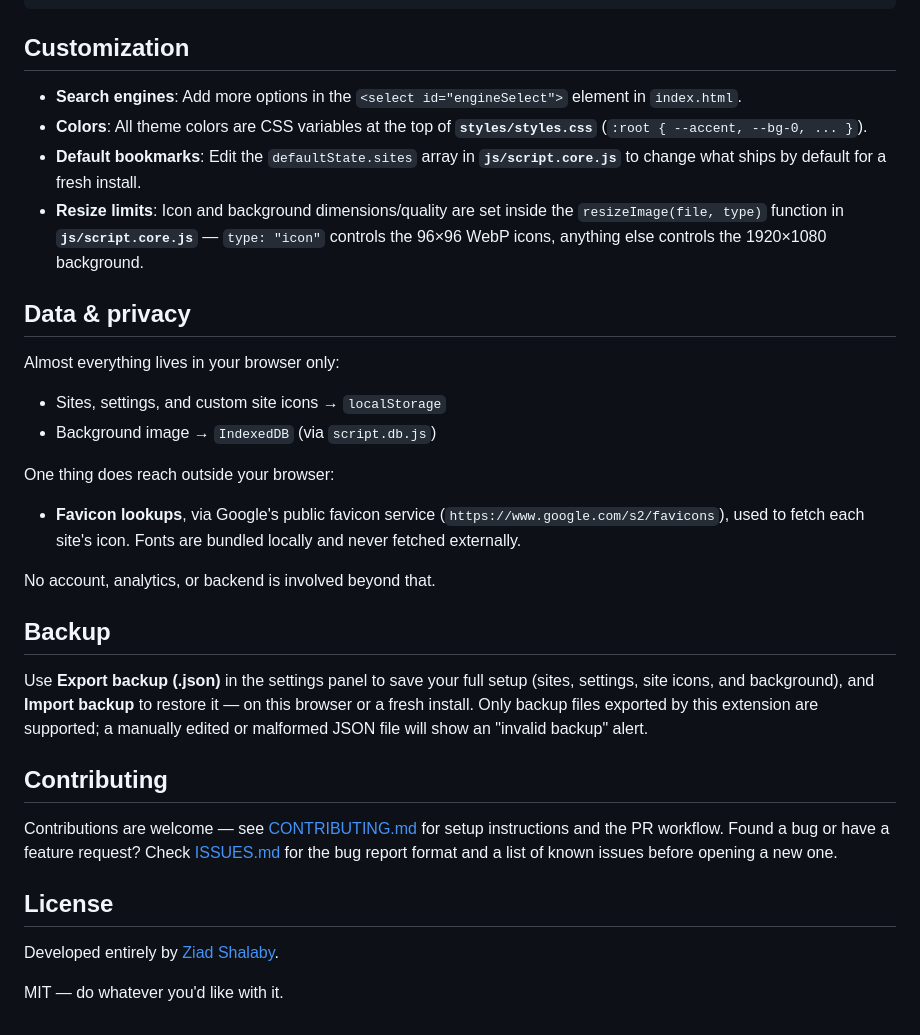
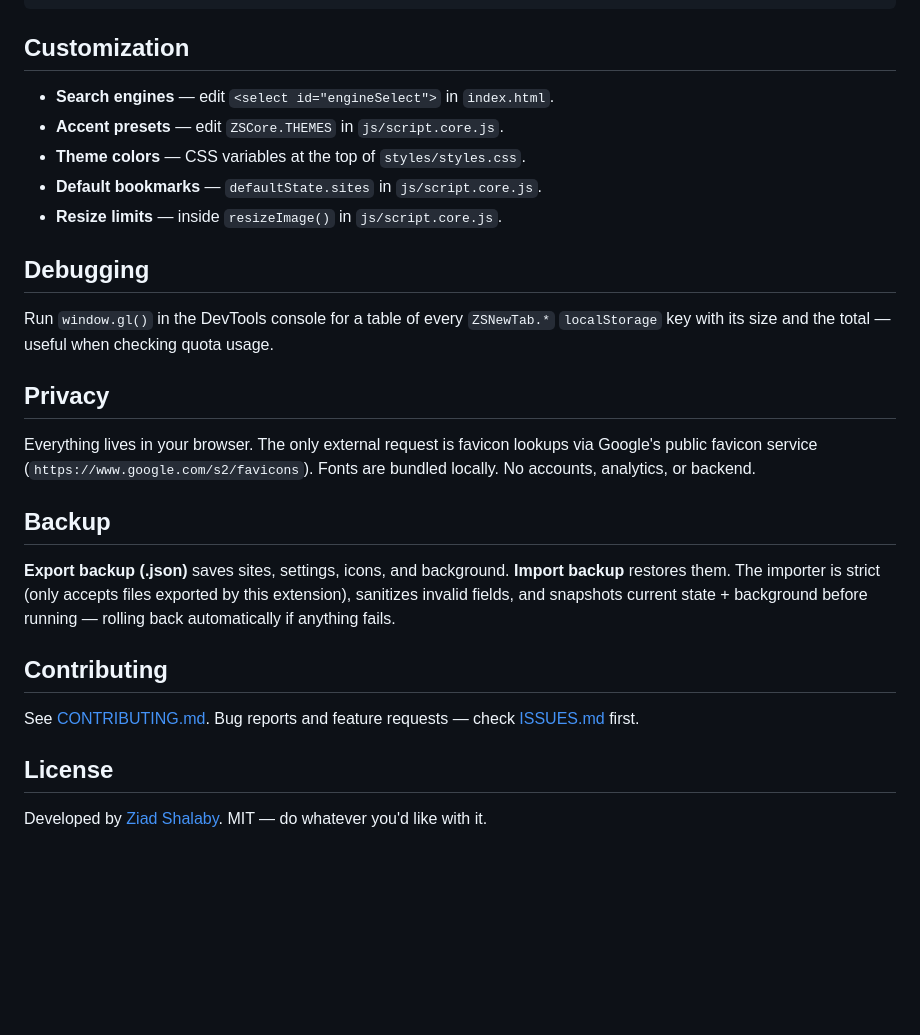
Before and after one commit to ziadshalaby00/ZS-New-Tab, a Markdown page: README.md, the part around the change printed below. GitHub-like rendering; blank space fills up the shorter version.

```diff
--- a/README.md
+++ b/README.md
@@ -134,32 +117,28 @@ chrome.tabs.onUpdated.addListener((tabId, changeInfo, tab) => {
 
 ## Customization
 
-- **Search engines**: Add more options in the `<select id="engineSelect">` element in `index.html`.
-- **Colors**: All theme colors are CSS variables at the top of **`styles/styles.css`** (`:root { --accent, --bg-0, ... }`).
-- **Default bookmarks**: Edit the `defaultState.sites` array in **`js/script.core.js`** to change what ships by default for a fresh install.
-- **Resize limits**: Icon and background dimensions/quality are set inside the `resizeImage(file, type)` function in **`js/script.core.js`** — `type: "icon"` controls the 96×96 WebP icons, anything else controls the 1920×1080 background.
+- **Search engines** — edit `<select id="engineSelect">` in `index.html`.
+- **Accent presets** — edit `ZSCore.THEMES` in `js/script.core.js`.
+- **Theme colors** — CSS variables at the top of `styles/styles.css`.
+- **Default bookmarks** — `defaultState.sites` in `js/script.core.js`.
+- **Resize limits** — inside `resizeImage()` in `js/script.core.js`.
 
-## Data & privacy
+## Debugging
 
-Almost everything lives in your browser only:
-- Sites, settings, and custom site icons → `localStorage`
-- Background image → `IndexedDB` (via `script.db.js`)
+Run `window.gl()` in the DevTools console for a table of every `ZSNewTab.*` `localStorage` key with its size and the total — useful when checking quota usage.
 
-One thing does reach outside your browser:
-- **Favicon lookups**, via Google's public favicon service (`https://www.google.com/s2/favicons`), used to fetch each site's icon. Fonts are bundled locally and never fetched externally.
+## Privacy
 
-No account, analytics, or backend is involved beyond that.
+Everything lives in your browser. The only external request is favicon lookups via Google's public favicon service (`https://www.google.com/s2/favicons`). Fonts are bundled locally. No accounts, analytics, or backend.
 
 ## Backup
 
-Use **Export backup (.json)** in the settings panel to save your full setup (sites, settings, site icons, and background), and **Import backup** to restore it — on this browser or a fresh install. Only backup files exported by this extension are supported; a manually edited or malformed JSON file will show an "invalid backup" alert.
+**Export backup (.json)** saves sites, settings, icons, and background. **Import backup** restores them. The importer is strict (only accepts files exported by this extension), sanitizes invalid fields, and snapshots current state + background before running — rolling back automatically if anything fails.
 
 ## Contributing
 
-Contributions are welcome — see [CONTRIBUTING.md](./CONTRIBUTING.md) for setup instructions and the PR workflow. Found a bug or have a feature request? Check [ISSUES.md](./ISSUES.md) for the bug report format and a list of known issues before opening a new one.
+See [CONTRIBUTING.md](./CONTRIBUTING.md). Bug reports and feature requests — check [ISSUES.md](./ISSUES.md) first.
 
 ## License
 
-Developed entirely by [Ziad Shalaby](https://github.com/ziadshalaby00).
-
-MIT — do whatever you'd like with it.
+Developed by [Ziad Shalaby](https://github.com/ziadshalaby00). MIT — do whatever you'd like with it.
```
Also changed, not shown: other parts of README.md (+50 -67 lines), images/s3.png, 1 other file.
